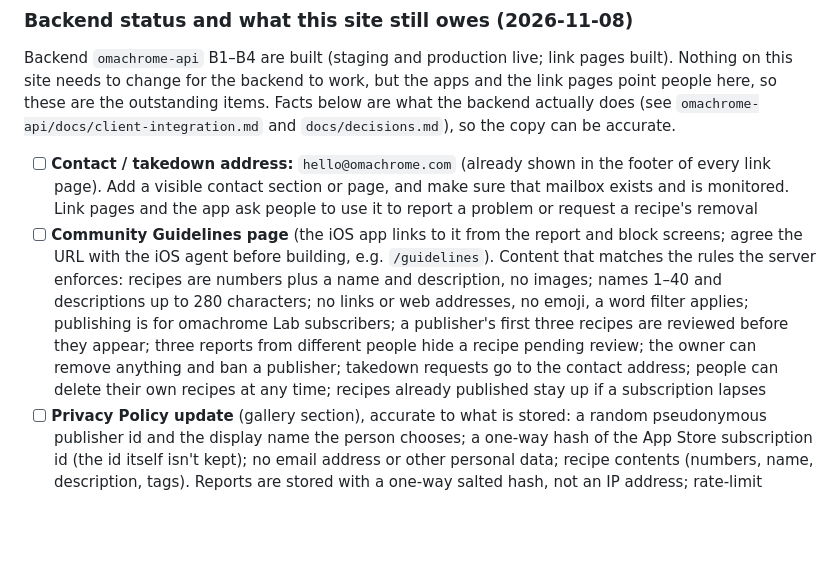
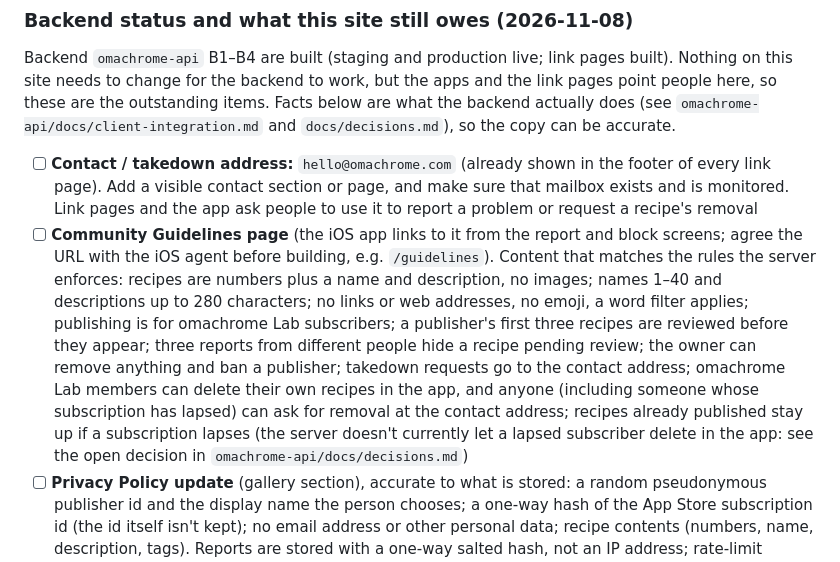
Before and after one commit to greglgomez/www-omachrome, a Markdown page: plan.md, the part around the change. Drawn GitHub-style; blank space fills up the shorter version.

Commit message:
Plan: correct deletion wording in guidelines item (lapsed subscribers can't delete in-app)
Co-Authored-By: Claude Sonnet 5.5 <noreply@anthropic.com>

```diff
--- a/plan.md
+++ b/plan.md
@@ -155,7 +155,7 @@ Source: `planning/recipe-gallery/master-plan.md` §7.
 ### Backend status and what this site still owes (2026-11-08)
 Backend `omachrome-api` B1–B4 are built (staging and production live; link pages built). Nothing on this site needs to change for the backend to work, but the apps and the link pages point people here, so these are the outstanding items. Facts below are what the backend actually does (see `omachrome-api/docs/client-integration.md` and `docs/decisions.md`), so the copy can be accurate.
 - [ ] **Contact / takedown address:** `hello@omachrome.com` (already shown in the footer of every link page). Add a visible contact section or page, and make sure that mailbox exists and is monitored. Link pages and the app ask people to use it to report a problem or request a recipe's removal
-- [ ] **Community Guidelines page** (the iOS app links to it from the report and block screens; agree the URL with the iOS agent before building, e.g. `/guidelines`). Content that matches the rules the server enforces: recipes are numbers plus a name and description, no images; names 1–40 and descriptions up to 280 characters; no links or web addresses, no emoji, a word filter applies; publishing is for omachrome Lab subscribers; a publisher's first three recipes are reviewed before they appear; three reports from different people hide a recipe pending review; the owner can remove anything and ban a publisher; takedown requests go to the contact address; people can delete their own recipes at any time; recipes already published stay up if a subscription lapses
+- [ ] **Community Guidelines page** (the iOS app links to it from the report and block screens; agree the URL with the iOS agent before building, e.g. `/guidelines`). Content that matches the rules the server enforces: recipes are numbers plus a name and description, no images; names 1–40 and descriptions up to 280 characters; no links or web addresses, no emoji, a word filter applies; publishing is for omachrome Lab subscribers; a publisher's first three recipes are reviewed before they appear; three reports from different people hide a recipe pending review; the owner can remove anything and ban a publisher; takedown requests go to the contact address; omachrome Lab members can delete their own recipes in the app, and anyone (including someone whose subscription has lapsed) can ask for removal at the contact address; recipes already published stay up if a subscription lapses (the server doesn't currently let a lapsed subscriber delete in the app: see the open decision in `omachrome-api/docs/decisions.md`)
 - [ ] **Privacy Policy update** (gallery section), accurate to what is stored: a random pseudonymous publisher id and the display name the person chooses; a one-way hash of the App Store subscription id (the id itself isn't kept); no email address or other personal data; recipe contents (numbers, name, description, tags). Reports are stored with a one-way salted hash, not an IP address; rate-limit counters use a one-way hash of the IP and are deleted after about two days. Cloudflare, the host, processes requests under its own policy. Removed recipes are deleted after 30 days; moderation actions are logged. Browsing the gallery needs no account
 - [ ] **Terms update:** community rules, moderation rights, Lab is billed and cancelled through the App Store (and Google Play for Android)
 - [ ] **Lab and gallery marketing + changelog entry:** only when the gallery ships in a released app; do not announce before then
```
